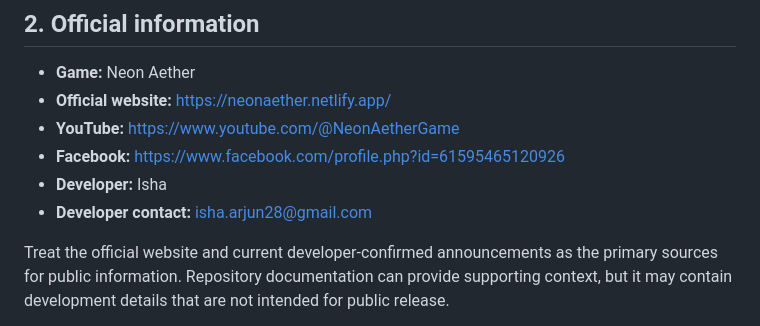
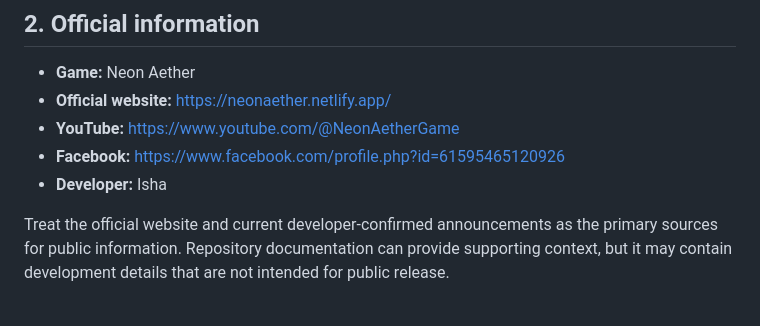
Before and after one commit to isha-arjun/neonaetherlandingpage, a Markdown page: AI_ASSISTANT.md, the part around the change. Rendered like a GitHub page.

Commit message:
Remove private contact details from public project guidance

```diff
--- a/AI_ASSISTANT.md
+++ b/AI_ASSISTANT.md
@@ -22,7 +22,7 @@ Do not claim to be the developer or a human team member. Do not imply that you h
 - **YouTube:** https://www.youtube.com/@NeonAetherGame
 - **Facebook:** https://www.facebook.com/profile.php?id=61595465120926
 - **Developer:** Isha
-- **Developer contact:** isha.arjun28@gmail.com
+
 
 Treat the official website and current developer-confirmed announcements as the primary sources for public information. Repository documentation can provide supporting context, but it may contain development details that are not intended for public release.
 
```
